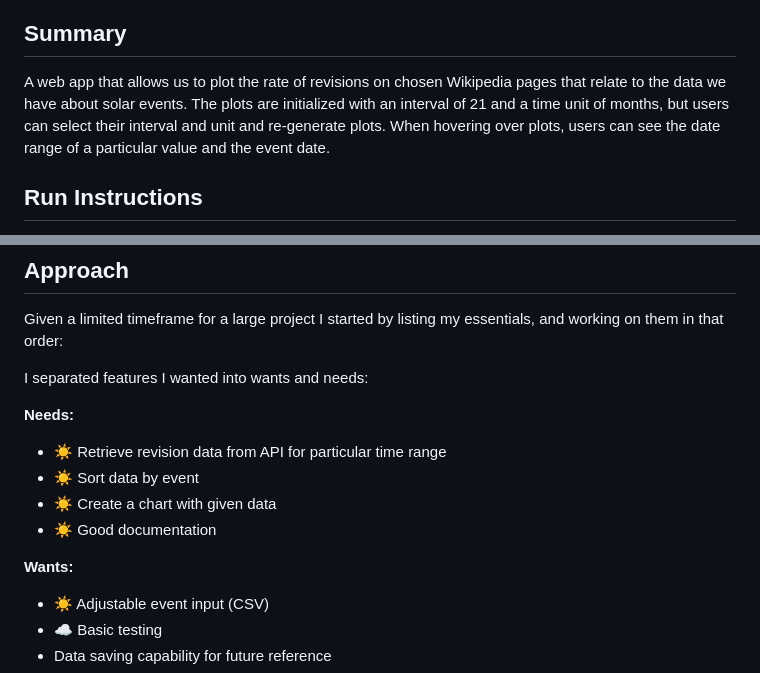
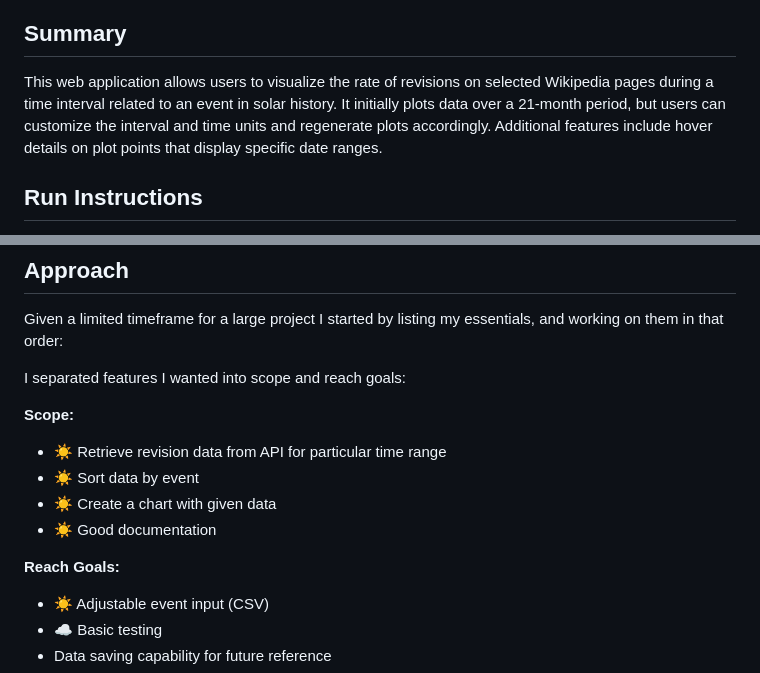
Before and after one commit to SofiaWongg/SwiftSolarTakehome, a Markdown page: README.md, 2 parts joined by grey strips. GitHub-like rendering.

```diff
--- a/README.md
+++ b/README.md
@@ -9,7 +9,7 @@
 
 ## Summary
 
-A web app that allows us to plot the rate of revisions on chosen Wikipedia pages that relate to the data we have about solar events. The plots are initialized with an interval of 21 and a time unit of months, but users can select their interval and unit and re-generate plots. When hovering over plots, users can see the date range of a particular value and the event date.
+This web application allows users to visualize the rate of revisions on selected Wikipedia pages during a time interval related to an event in solar history. It initially plots data over a 21-month period, but users can customize the interval and time units and regenerate plots accordingly. Additional features include hover details on plot points that display specific date ranges.
 
 ## Run Instructions
 
@@ -34,15 +34,15 @@ In your terminal navigate to the folder where manage.py is located and run:
 
 Given a limited timeframe for a large project I started by listing my essentials, and working on them in that order:
 
-I separated features I wanted into wants and needs:
+I separated features I wanted into scope and reach goals:
 
-**Needs:**
+**Scope:**
 -  :sunny: Retrieve revision data from API for particular time range
 -  :sunny: Sort data by event
 -  :sunny: Create a chart with given data
 -  :sunny: Good documentation
 
-**Wants:**
+**Reach Goals:**
 -  :sunny: Adjustable event input (CSV)
 -  :cloud: Basic testing
 - Data saving capability for future reference
```
